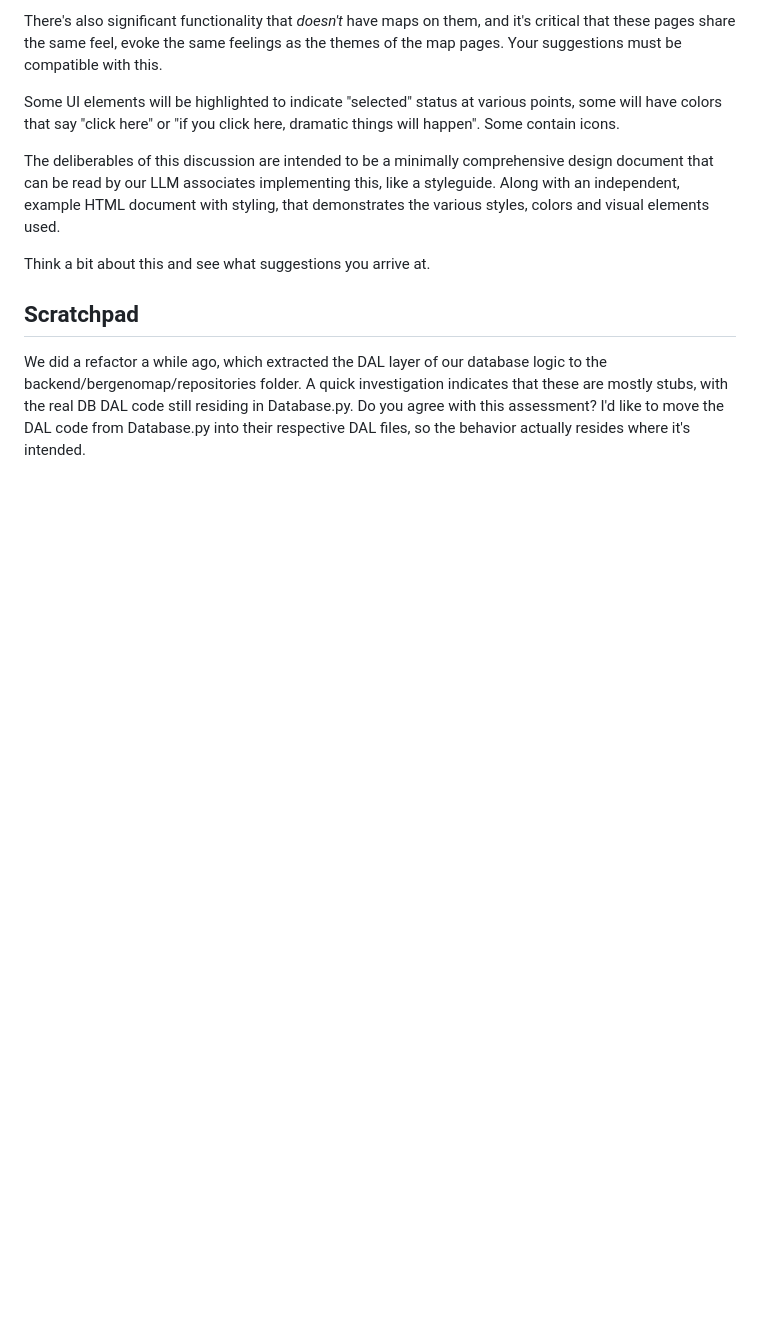
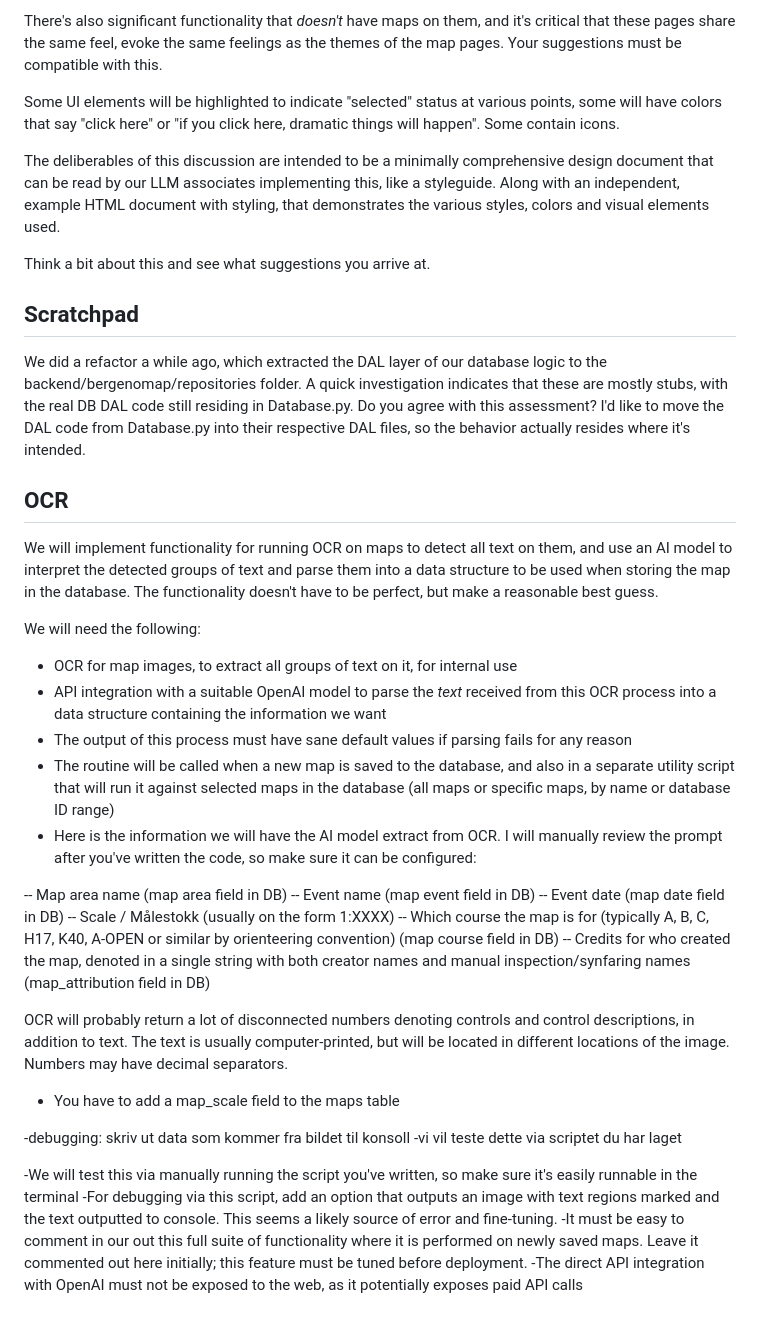
Before and after one commit to GeirSmestad/BergenOmap, a Markdown page: VIBE-PROMPTS.md, the part around the change. Rendered like a GitHub page; blank space fills up the shorter version.

Commit message:
Minor prompt update

```diff
--- a/VIBE-PROMPTS.md
+++ b/VIBE-PROMPTS.md
@@ -287,3 +287,41 @@ Think a bit about this and see what suggestions you arrive at.
 
 
 We did a refactor a while ago, which extracted the DAL layer of our database logic to the backend/bergenomap/repositories folder. A quick investigation indicates that these are mostly stubs, with the real DB DAL code still residing in Database.py. Do you agree with this assessment? I'd like to move the DAL code from Database.py into their respective DAL files, so the behavior actually resides where it's intended.
+
+
+
+
+## OCR
+
+We will implement functionality for running OCR on maps to detect all text on them, and use an AI model to interpret the detected groups of text and parse them into a data structure to be used when storing the map in the database. The functionality doesn't have to be perfect, but make a reasonable best guess.
+
+We will need the following:
+
+- OCR for map images, to extract all groups of text on it, for internal use
+- API integration with a suitable OpenAI model to parse the *text* received from this OCR process into a data structure containing the information we want
+- The output of this process must have sane default values if parsing fails for any reason
+- The routine will be called when a new map is saved to the database, and also in a separate utility script that will run it against selected maps in the database (all maps or specific maps, by name or database ID range)
+- Here is the information we will have the AI model extract from OCR. I will manually review the prompt after you've written the code, so make sure it can be configured:
+
+-- Map area name (map area field in DB)
+-- Event name (map event field in DB)
+-- Event date (map date field in DB)
+-- Scale / Målestokk (usually on the form 1:XXXX)
+-- Which course the map is for (typically A, B, C, H17, K40, A-OPEN or similar by orienteering convention) (map course field in DB)
+-- Credits for who created the map, denoted in a single string with both creator names and manual inspection/synfaring names (map_attribution field in DB)
+
+OCR will probably return a lot of disconnected numbers denoting controls and control descriptions, in addition to text. The text is usually computer-printed, but will be located in different locations of the image. Numbers may have decimal separators.
+
+- You have to add a map_scale field to the maps table
+
+
+
+
+
+-debugging: skriv ut data som kommer fra bildet til konsoll
+-vi vil teste dette via scriptet du har laget
+
+-We will test this via manually running the script you've written, so make sure it's easily runnable in the terminal
+-For debugging via this script, add an option that outputs an image with text regions marked and the text outputted to console. This seems a likely source of error and fine-tuning.
+-It must be easy to comment in our out this full suite of functionality where it is performed on newly saved maps. Leave it commented out here initially; this feature must be tuned before deployment.
+-The direct API integration with OpenAI must not be exposed to the web, as it potentially exposes paid API calls
```
